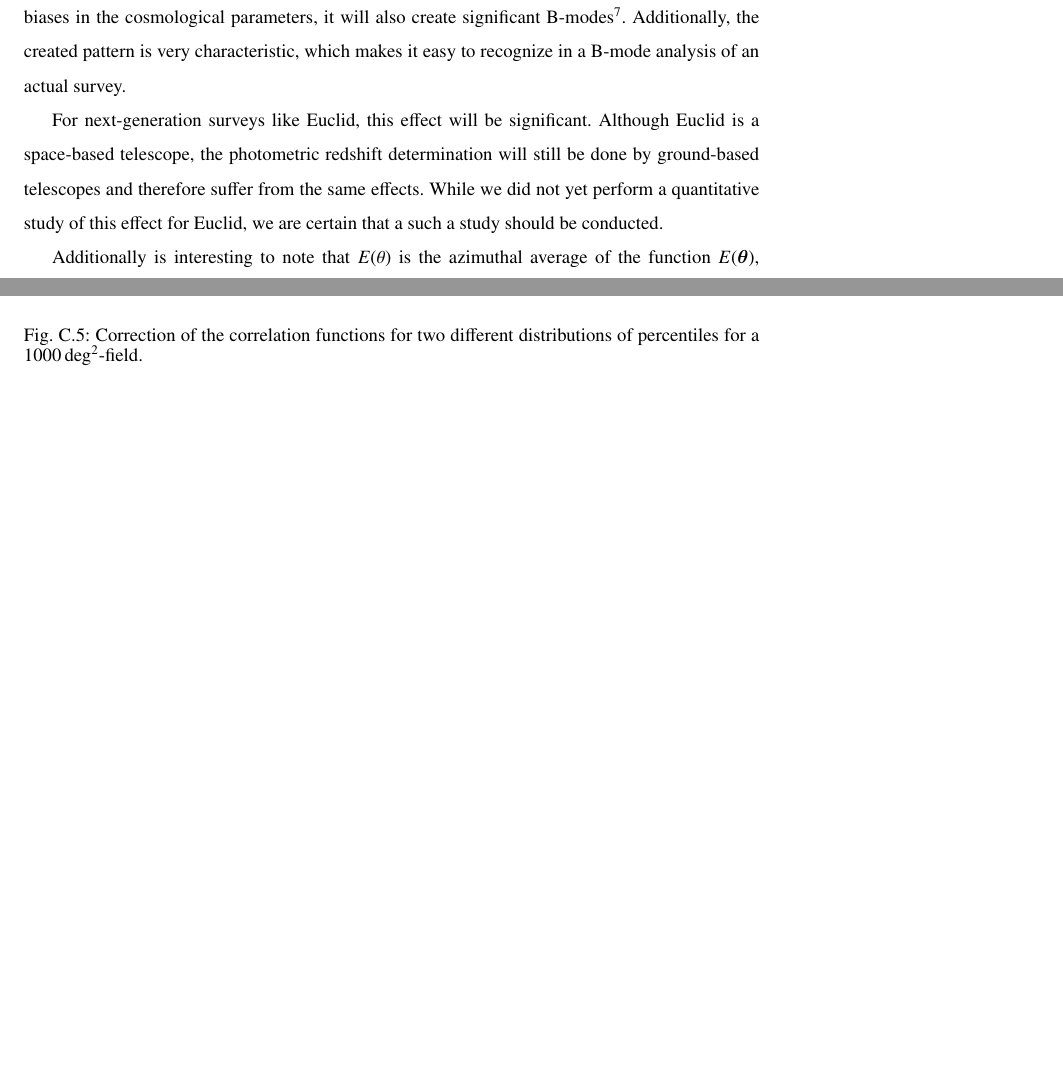
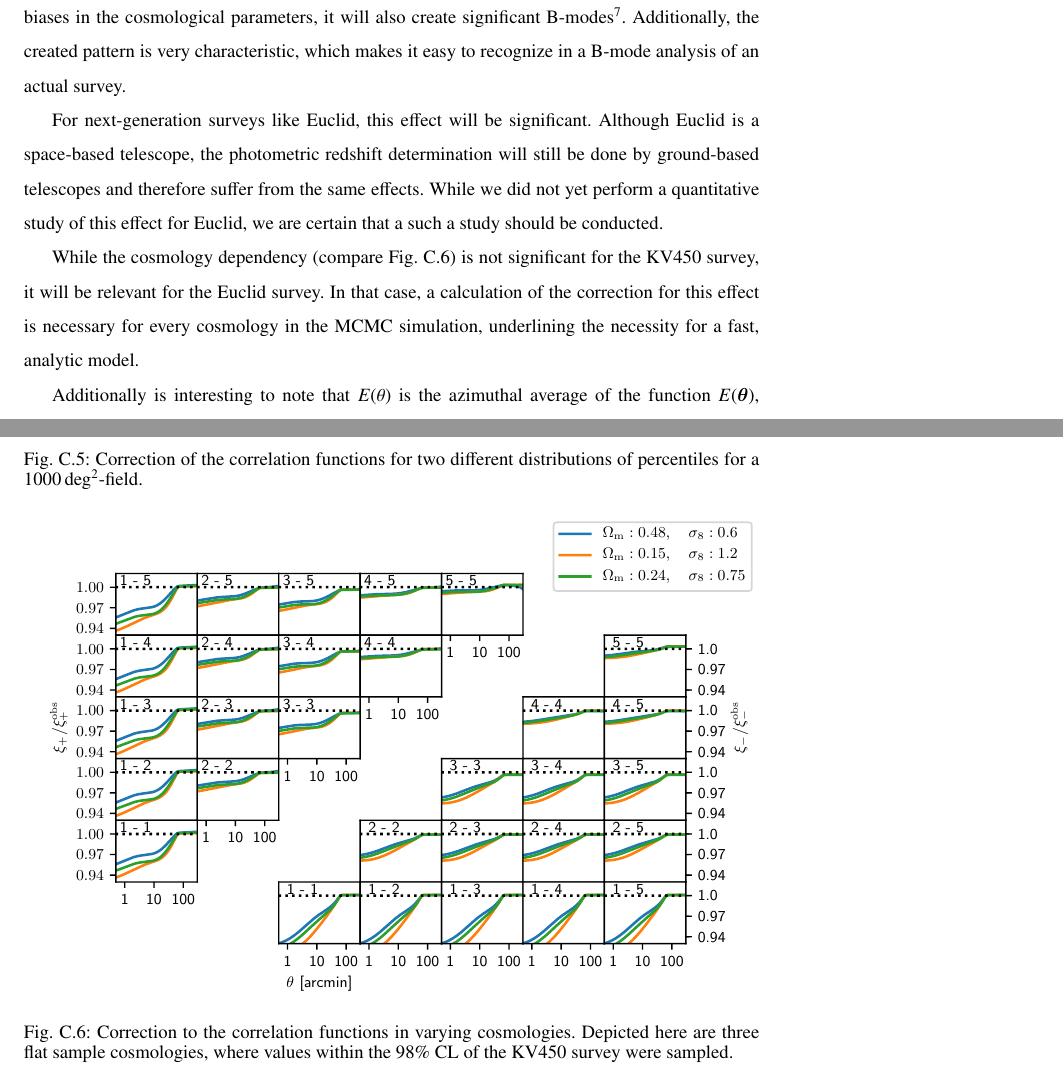
Before and after one commit to SmallVark/paper_varying_depth, a LaTeX paper (paperdraft.tex, which reads appendix.tex, discussion.tex): two parts of pages 14 and 26 of 26, joined at a grey line, cut so that both start at the same text, the shorter picture padded with empty space. Compiled offline with pdfLaTeX.

Commit message:
Added cosmology dependency

```diff
--- a/appendix.tex
+++ b/appendix.tex
@@ -263,3 +263,11 @@ When we now simulate random distributions of the depth-function for a $100\,\rm{
 \caption[Correction of the correlation functions for a $1000\,\rm{deg}^2$-field.] {Correction of the correlation functions for two different distributions of percentiles for a $1000\,\rm{deg}^2$-field.}
 \label{fig:1000degsqr}
 \end{figure}
+
+\subsection{Cosmology Dependency of the Results}
+\begin{figure}[h]
+\centering
+\includegraphics[width=\textwidth]{images/compare_cosmos.pdf}
+\caption{Correction to the correlation functions in varying cosmologies. Depicted here are three flat sample cosmologies, where values within the 98\% CL of the KV450 survey were sampled.}
+\label{fig:comparecosmo}
+\end{figure}
--- a/discussion.tex
+++ b/discussion.tex
@@ -19,6 +19,8 @@ We have shown that this effect can create B-modes. However, \citet{2018arXiv1810
 
 For next-generation surveys like Euclid, this effect will be significant. Although Euclid is a space-based telescope, the photometric redshift determination will still be done by ground-based telescopes and therefore suffer from the same effects. While we did not yet perform a quantitative study of this effect for Euclid, we are certain that a such a study should be conducted.
 
+While the cosmology dependency (compare Fig. \ref{fig:comparecosmo}) is not significant for the KV450 survey, it will be relevant for the Euclid survey. In that case, a calculation of the correction for this effect is necessary for every cosmology in the MCMC simulation, underlining the necessity for a fast, analytic model.
+
 %As an outlook it would be interesting to perform a full MCMC simulation, including both cosmological and nuisance parameters. One might also check the most popular extensions to the standard model of cosmology, and see whether varying depth could cause a bias towards one of these models. Furthermore, the method developed in Appendix \ref{sec:expand_eoftheta} could be applied to the actual footprint of the KV450 survey to see whether finite field effects or a correlated distribution of $r$-band depth are significant.
 Additionally is interesting to note that $E(\theta)$ is the azimuthal average of the function $E(\b\theta)$, which is not isotropic. Therefore, it would be possible to observe a direction-dependent correlation function $\xi_\pm^{ij,\rm{obs}}(\b\theta)$ in future surveys. An anisotropy in the observed correlation function could be a sign for the influence of varying depth.
 \todo{Should we give an outlook?}
```
Also changed, not shown: paperdraft.tex (+2 -2 lines), results.tex (+1 -0 lines), images/compare_cosmos.pdf (added).
